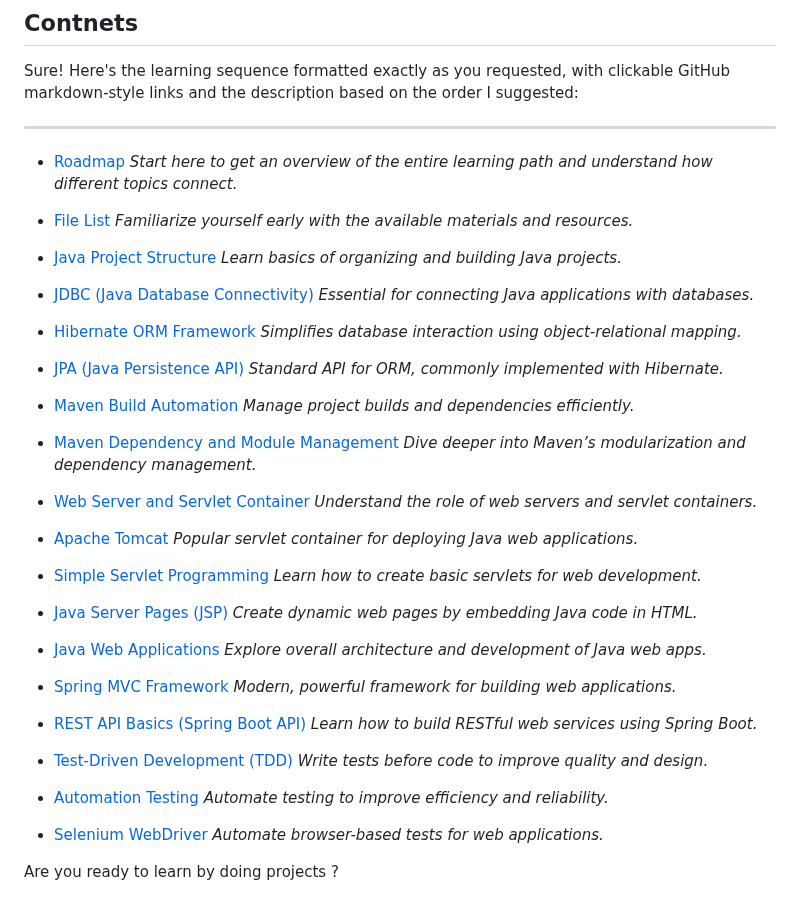
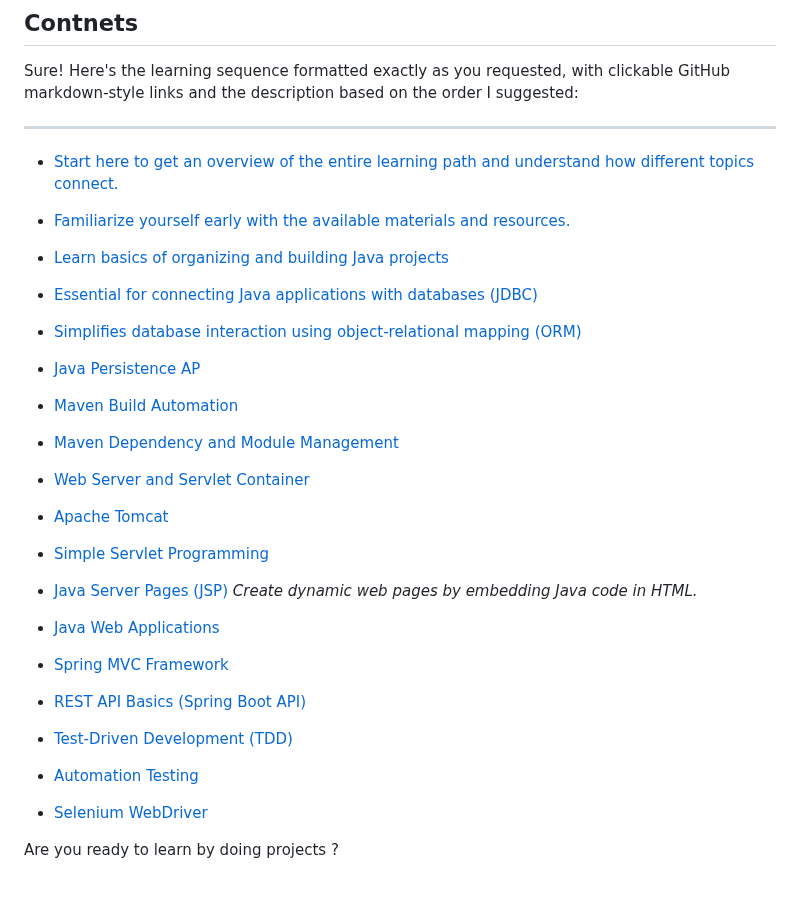
Before and after one commit to RaviTambade/TFLJAVA, a Markdown page: README.md, the part around the change. Drawn GitHub-style.

Commit message:
Java key topics

```diff
--- a/README.md
+++ b/README.md
@@ -170,59 +170,53 @@ Sure! Here's the learning sequence formatted exactly as you requested, with clic
 
 ---
 
-* <a href="https://github.com/RaviTambade/TFLJAVA/blob/main/notes/roadmap.md">Roadmap</a>
-  *Start here to get an overview of the entire learning path and understand how different topics connect.*
+* <a href="https://github.com/RaviTambade/TFLJAVA/blob/main/notes/roadmap.md">  Start here to get an overview of the entire learning path and understand how different topics connect.</a>
 
-* <a href="https://github.com/RaviTambade/TFLJAVA/blob/main/notes/filelist.txt">File List</a>
-  *Familiarize yourself early with the available materials and resources.*
 
-* <a href="https://github.com/RaviTambade/TFLJAVA/blob/main/notes/javaproject.md">Java Project Structure</a>
-  *Learn basics of organizing and building Java projects.*
+* <a href="https://github.com/RaviTambade/TFLJAVA/blob/main/notes/filelist.txt">Familiarize yourself early with the available materials and resources.</a>
 
-* <a href="https://github.com/RaviTambade/TFLJAVA/blob/main/notes/jdbc.md">JDBC (Java Database Connectivity)</a>
-  *Essential for connecting Java applications with databases.*
 
-* <a href="https://github.com/RaviTambade/TFLJAVA/blob/main/notes/hibernate.md">Hibernate ORM Framework</a>
-  *Simplifies database interaction using object-relational mapping.*
+* <a href="https://github.com/RaviTambade/TFLJAVA/blob/main/notes/javaproject.md">Learn basics of organizing and building Java projects</a>
 
-* <a href="https://github.com/RaviTambade/TFLJAVA/blob/main/notes/jpa.md">JPA (Java Persistence API)</a>
-  *Standard API for ORM, commonly implemented with Hibernate.*
+
+* <a href="https://github.com/RaviTambade/TFLJAVA/blob/main/notes/jdbc.md">Essential for connecting Java applications with databases (JDBC)</a>
+
+
+* <a href="https://github.com/RaviTambade/TFLJAVA/blob/main/notes/hibernate.md">Simplifies database interaction using object-relational mapping (ORM)</a>
+
+* <a href="https://github.com/RaviTambade/TFLJAVA/blob/main/notes/jpa.md">Java Persistence AP</a>
 
 * <a href="https://github.com/RaviTambade/TFLJAVA/blob/main/notes/maven.md">Maven Build Automation</a>
-  *Manage project builds and dependencies efficiently.*
+
 
 * <a href="https://github.com/RaviTambade/TFLJAVA/blob/main/notes/mavendependencymodule.md">Maven Dependency and Module Management</a>
-  *Dive deeper into Maven’s modularization and dependency management.*
+
 
 * <a href="https://github.com/RaviTambade/TFLJAVA/blob/main/notes/webservercontainer.md">Web Server and Servlet Container</a>
-  *Understand the role of web servers and servlet containers.*
 
 * <a href="https://github.com/RaviTambade/TFLJAVA/blob/main/notes/tomcat.md">Apache Tomcat</a>
-  *Popular servlet container for deploying Java web applications.*
 
 * <a href="https://github.com/RaviTambade/TFLJAVA/blob/main/notes/simpleservlet.md">Simple Servlet Programming</a>
-  *Learn how to create basic servlets for web development.*
+
 
 * <a href="https://github.com/RaviTambade/TFLJAVA/blob/main/notes/jsp.md">Java Server Pages (JSP)</a>
   *Create dynamic web pages by embedding Java code in HTML.*
 
 * <a href="https://github.com/RaviTambade/TFLJAVA/blob/main/notes/javawebapplicaitons.md">Java Web Applications</a>
-  *Explore overall architecture and development of Java web apps.*
+
 
 * <a href="https://github.com/RaviTambade/TFLJAVA/blob/main/notes/springmvc.md">Spring MVC Framework</a>
-  *Modern, powerful framework for building web applications.*
+
 
 * <a href="https://github.com/RaviTambade/TFLJAVA/blob/main/notes/restapibasics.md">REST API Basics (Spring Boot API)</a>
-  *Learn how to build RESTful web services using Spring Boot.*
+
 
 * <a href="https://github.com/RaviTambade/TFLJAVA/blob/main/notes/tdd.md">Test-Driven Development (TDD)</a>
-  *Write tests before code to improve quality and design.*
+
 
 * <a href="https://github.com/RaviTambade/TFLJAVA/blob/main/notes/automationtesting.md">Automation Testing</a>
-  *Automate testing to improve efficiency and reliability.*
+
 
 * <a href="https://github.com/RaviTambade/TFLJAVA/blob/main/notes/seleniumdriver.md">Selenium WebDriver</a>
-  *Automate browser-based tests for web applications.*
-
 
 Are you ready to learn by doing projects ?
```
